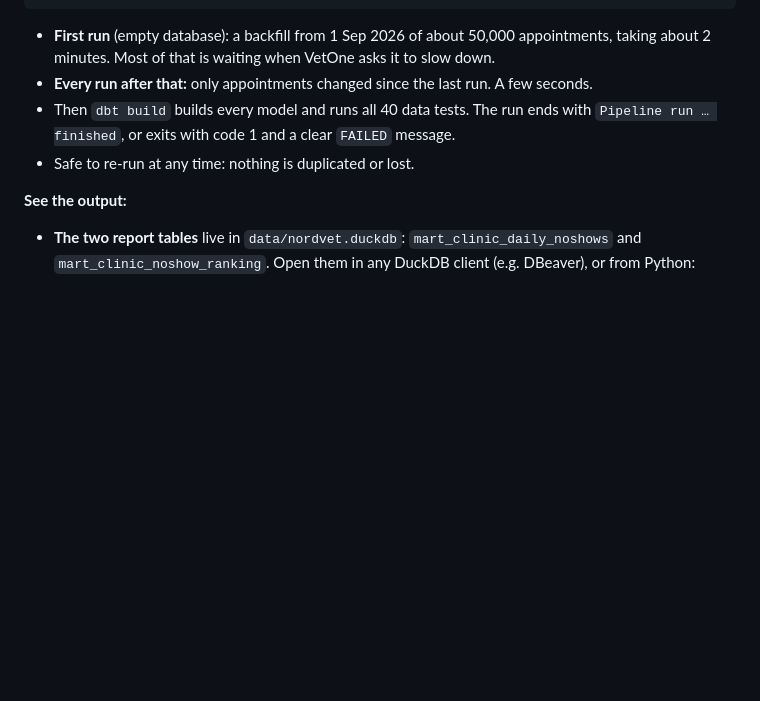
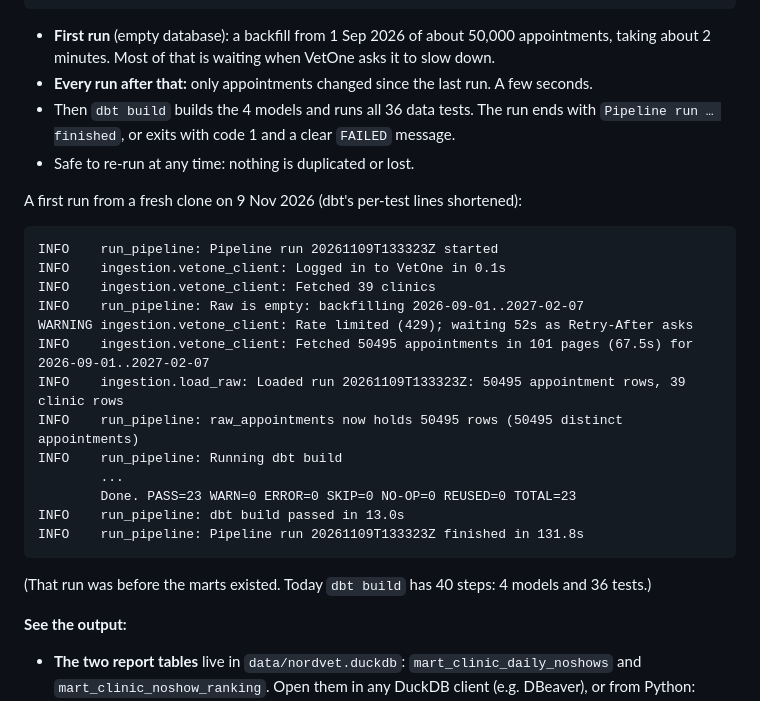
Before and after one commit to anjkrish2608/VetOneInsights, a Markdown page: README.md, the part around one of its changes. Drawn GitHub-style; blank space fills up the shorter version.

````diff
--- a/README.md
+++ b/README.md
@@ -59,9 +63,29 @@ Then open `.env` and fill in `VETONE_BASE_URL`, `VETONE_CLIENT_ID` and `VETONE_C
 - **First run** (empty database): a backfill from 1 Sep 2026 of about 50,000 appointments,
   taking about 2 minutes. Most of that is waiting when VetOne asks it to slow down.
 - **Every run after that:** only appointments changed since the last run. A few seconds.
-- Then `dbt build` builds every model and runs all 40 data tests. The run ends with
+- Then `dbt build` builds the 4 models and runs all 36 data tests. The run ends with
   `Pipeline run … finished`, or exits with code 1 and a clear `FAILED` message.
 - Safe to re-run at any time: nothing is duplicated or lost.
+
+A first run from a fresh clone on 9 Nov 2026 (dbt's per-test lines shortened):
+
+```text
+INFO    run_pipeline: Pipeline run 20261109T133323Z started
+INFO    ingestion.vetone_client: Logged in to VetOne in 0.1s
+INFO    ingestion.vetone_client: Fetched 39 clinics
+INFO    run_pipeline: Raw is empty: backfilling 2026-09-01..2027-02-07
+WARNING ingestion.vetone_client: Rate limited (429); waiting 52s as Retry-After asks
+INFO    ingestion.vetone_client: Fetched 50495 appointments in 101 pages (67.5s) for 2026-09-01..2027-02-07
+INFO    ingestion.load_raw: Loaded run 20261109T133323Z: 50495 appointment rows, 39 clinic rows
+INFO    run_pipeline: raw_appointments now holds 50495 rows (50495 distinct appointments)
+INFO    run_pipeline: Running dbt build
+        ...
+        Done. PASS=23 WARN=0 ERROR=0 SKIP=0 NO-OP=0 REUSED=0 TOTAL=23
+INFO    run_pipeline: dbt build passed in 13.0s
+INFO    run_pipeline: Pipeline run 20261109T133323Z finished in 131.8s
+```
+
+(That run was before the marts existed. Today `dbt build` has 40 steps: 4 models and 36 tests.)
 
 **See the output:**
 
````
Also changed, not shown: other parts of README.md (+6 -0 lines), CLAUDE.md (+1 -0 lines), DECISIONS.md (+9 -1 lines), docs/images/dbt_docs_daily_mart.png (added), docs/images/dbt_lineage.png (added).
